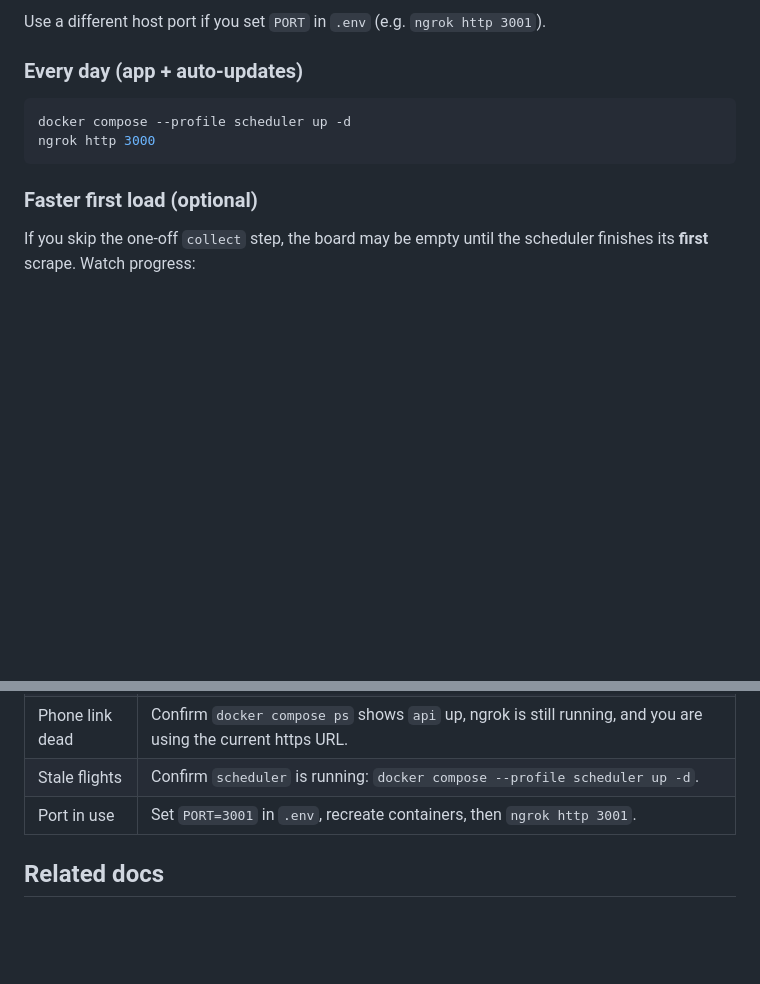
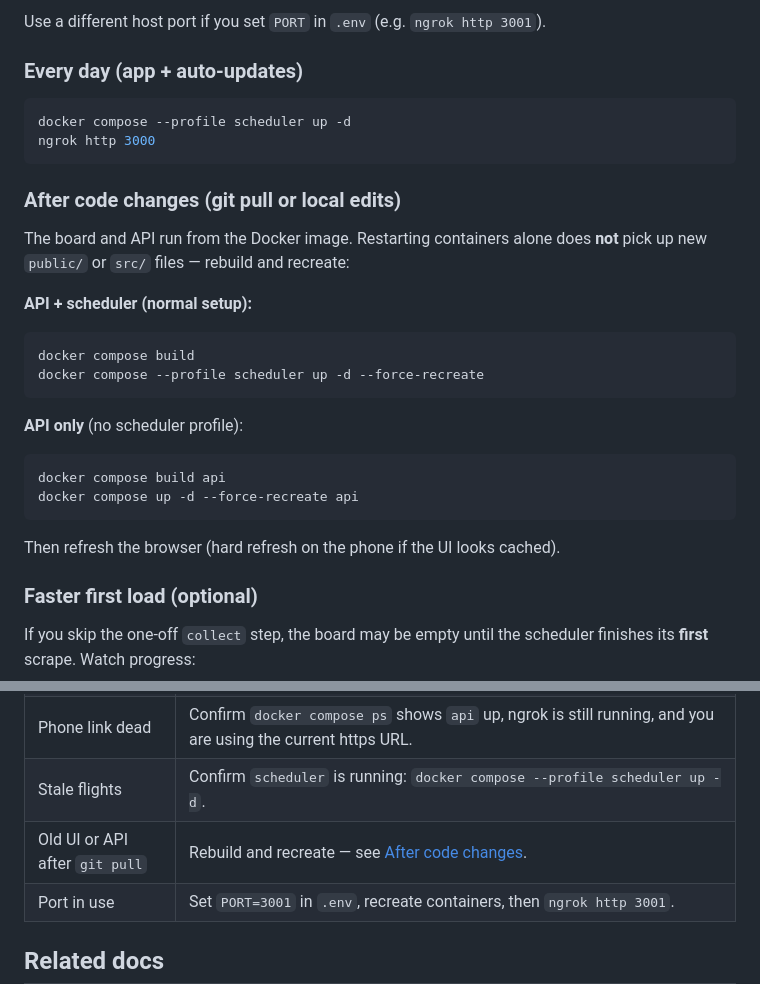
Before and after one commit to ma593y/perth-airport-arrivals-and-departures, a Markdown page: docs/running-locally-docker-ngrok.md, 2 parts joined by grey strips. GitHub-like rendering; blank space fills up the shorter version.

Commit message:
Document Docker rebuild and force-recreate after code changes.
Adds compose commands to the ngrok guide and README so git pulls pick up new API and UI code in the image.

Co-authored-by: Cursor <cursoragent@cursor.com>

````diff
--- a/docs/running-locally-docker-ngrok.md
+++ b/docs/running-locally-docker-ngrok.md
@@ -73,6 +73,26 @@ docker compose --profile scheduler up -d
 ngrok http 3000
 ```
 
+### After code changes (git pull or local edits)
+
+The board and API run from the Docker image. Restarting containers alone does **not** pick up new `public/` or `src/` files — rebuild and recreate:
+
+**API + scheduler (normal setup):**
+
+```bash
+docker compose build
+docker compose --profile scheduler up -d --force-recreate
+```
+
+**API only** (no scheduler profile):
+
+```bash
+docker compose build api
+docker compose up -d --force-recreate api
+```
+
+Then refresh the browser (hard refresh on the phone if the UI looks cached).
+
 ### Faster first load (optional)
 
 If you skip the one-off `collect` step, the board may be empty until the scheduler finishes its **first** scrape. Watch progress:
@@ -117,6 +137,7 @@ For **24/7** access without leaving your PC on, deploy the same Docker stack to
 | 404 from API | No data for that direction yet — run collect or wait for scheduler. |
 | Phone link dead | Confirm `docker compose ps` shows `api` up, ngrok is still running, and you are using the current https URL. |
 | Stale flights | Confirm `scheduler` is running: `docker compose --profile scheduler up -d`. |
+| Old UI or API after `git pull` | Rebuild and recreate — see [After code changes](#after-code-changes-git-pull-or-local-edits). |
 | Port in use | Set `PORT=3001` in `.env`, recreate containers, then `ngrok http 3001`. |
 
 ## Related docs
````
Also changed, not shown: README.md (+1 -0 lines).
